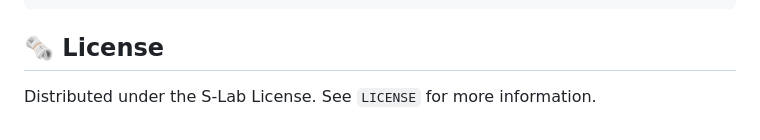
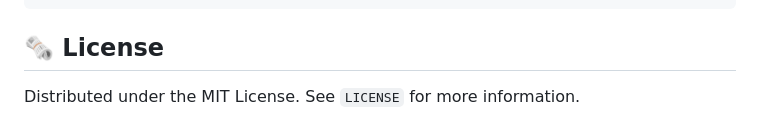
Before and after one commit to ChenyangSi/FreeU, a Markdown page: README.md, the part around the change. Drawn GitHub-style.

````diff
--- a/README.md
+++ b/README.md
@@ -144,4 +144,4 @@ If you find FreeU useful for your work please cite:
 ```
 ## :newspaper_roll: License
 
-Distributed under the S-Lab License. See `LICENSE` for more information.
+Distributed under the MIT License. See `LICENSE` for more information.
````
